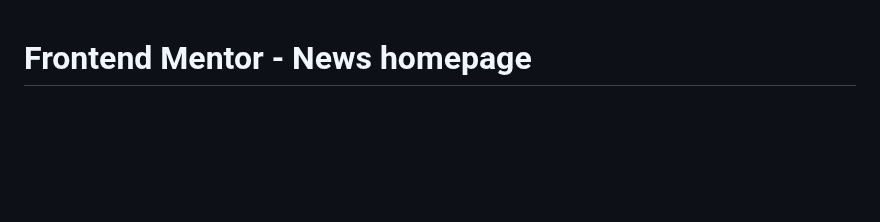
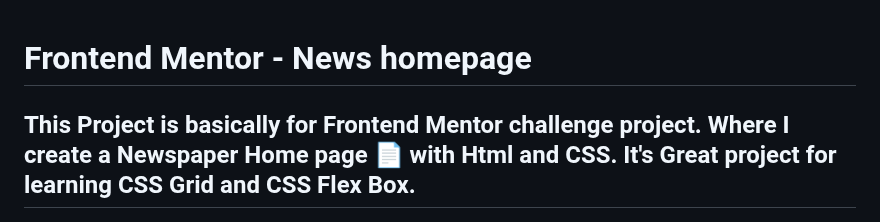
Before and after one commit to CodeWithMohaimin/news-homepage, a Markdown page: README.md, the part around the change. Rendered like a GitHub page; blank space fills up the shorter version.

```diff
--- a/README.md
+++ b/README.md
@@ -1,4 +1,5 @@
 # Frontend Mentor - News homepage
+## This Project is basically for Frontend Mentor challenge project. Where I create a Newspaper Home page 📄 with Html and CSS. It's Great project for learning CSS Grid and CSS Flex Box.
 
 ![Design preview for the News homepage coding challenge](./design/desktop-preview.jpg)
 
```
